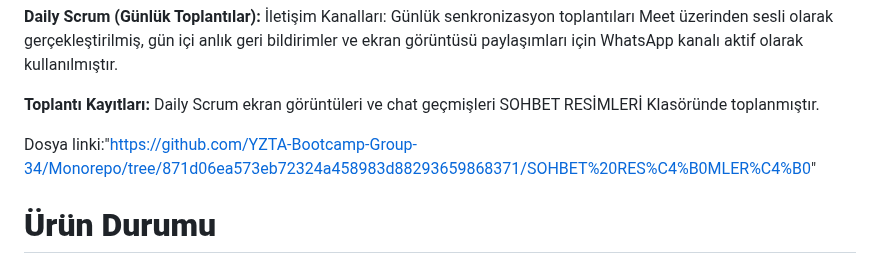
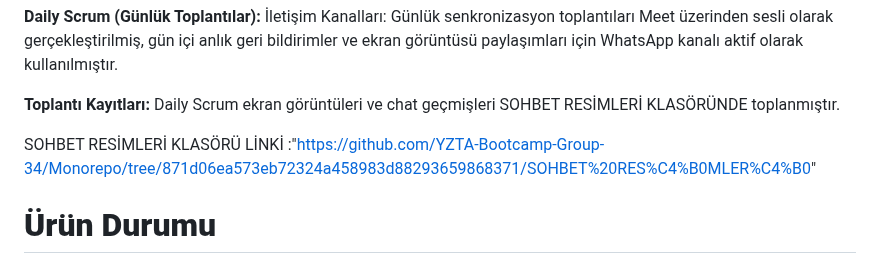
Before and after one commit to YZTA-Bootcamp-Group-34/Monorepo, a Markdown page: README.md, the part around the change. Rendered like a GitHub page.

```diff
--- a/README.md
+++ b/README.md
@@ -57,9 +57,9 @@ User Story Düzeni: Kullanıcı hikayeleri doğrudan Product Backlog öğelerini
 
 
 **Toplantı Kayıtları:**
-Daily Scrum ekran görüntüleri ve chat geçmişleri SOHBET RESİMLERİ Klasöründe toplanmıştır.
+Daily Scrum ekran görüntüleri ve chat geçmişleri SOHBET RESİMLERİ KLASÖRÜNDE toplanmıştır.
 
-Dosya linki:"https://github.com/YZTA-Bootcamp-Group-34/Monorepo/tree/871d06ea573eb72324a458983d88293659868371/SOHBET%20RES%C4%B0MLER%C4%B0"
+SOHBET RESİMLERİ KLASÖRÜ LİNKİ :"https://github.com/YZTA-Bootcamp-Group-34/Monorepo/tree/871d06ea573eb72324a458983d88293659868371/SOHBET%20RES%C4%B0MLER%C4%B0"
 
 
 # **Ürün Durumu**
```
